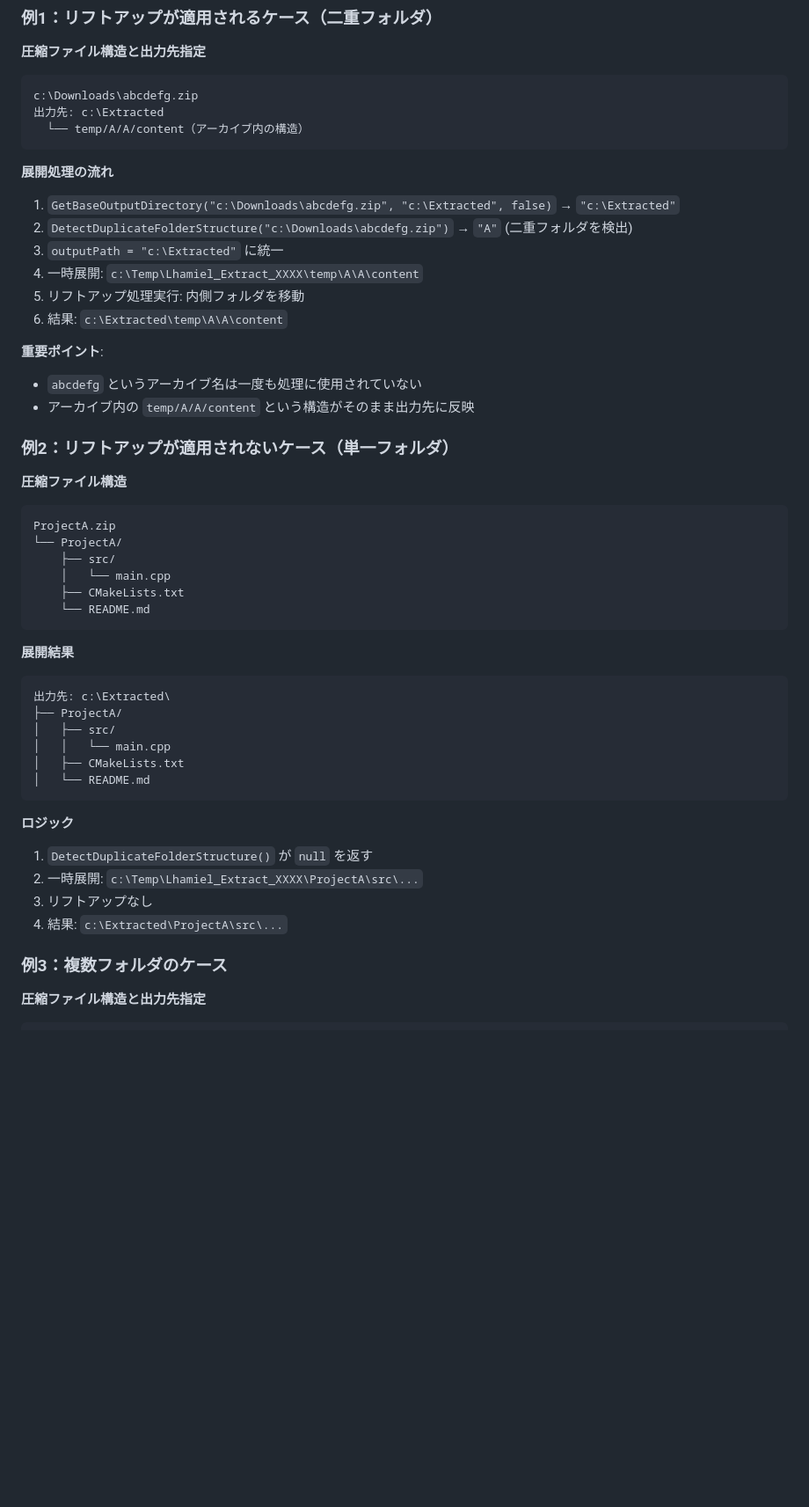
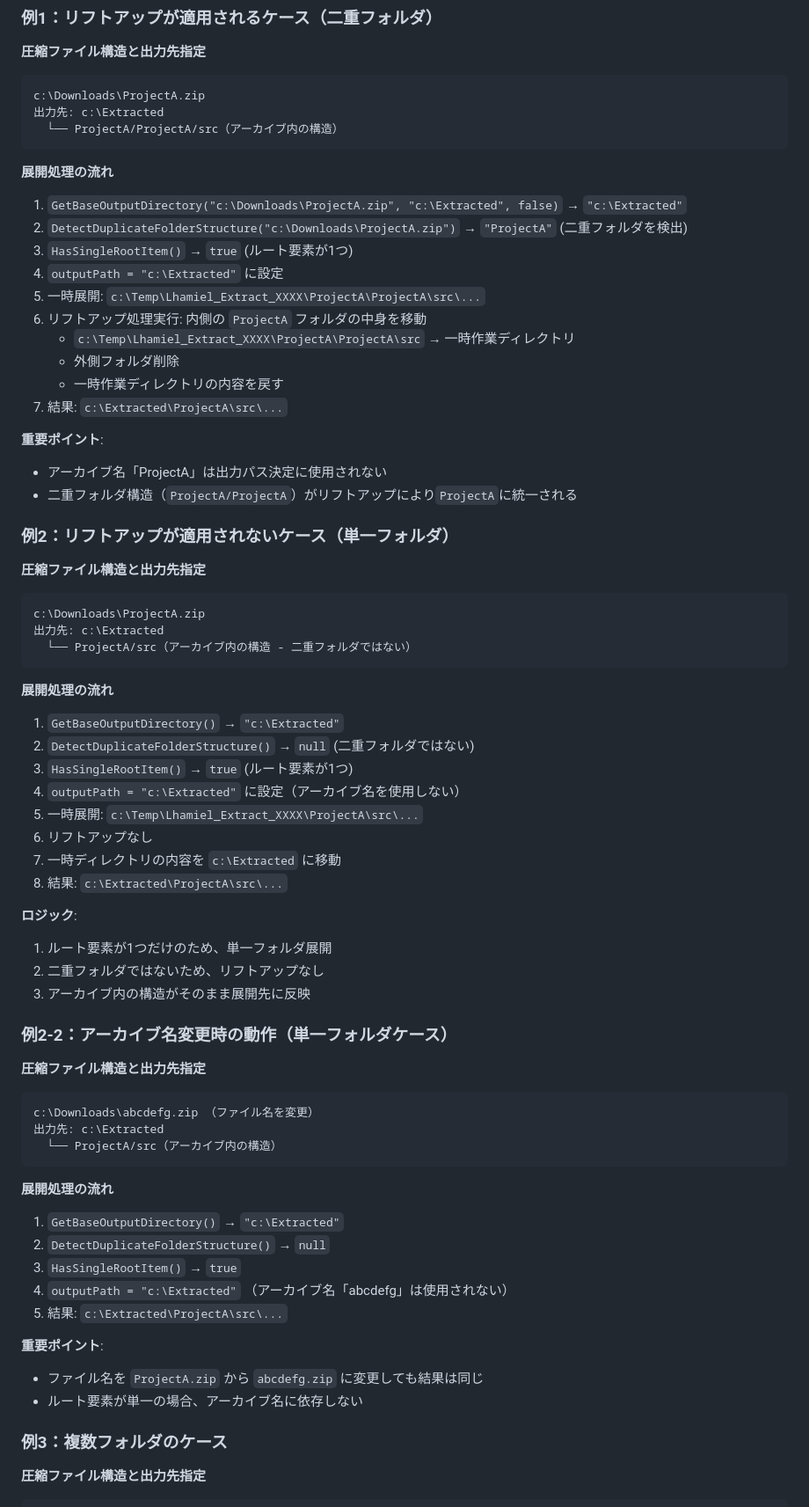
Before and after one commit to 1llum1n4t1s/Lhamiel, a Markdown page: DOUBLE_FOLDER_PREVENTION.md, the part around one of its changes. Shown at 88% size. Rendered like a GitHub page; blank space fills up the shorter version.

Commit message:
展開仕様の見直し

````diff
--- a/DOUBLE_FOLDER_PREVENTION.md
+++ b/DOUBLE_FOLDER_PREVENTION.md
@@ -221,50 +221,70 @@ outputPath に移動
 
 **圧縮ファイル構造と出力先指定**
 ```
-c:\Downloads\abcdefg.zip
+c:\Downloads\ProjectA.zip
 出力先: c:\Extracted
-  └── temp/A/A/content（アーカイブ内の構造）
+  └── ProjectA/ProjectA/src（アーカイブ内の構造）
 ```
 
 **展開処理の流れ**
-1. `GetBaseOutputDirectory("c:\Downloads\abcdefg.zip", "c:\Extracted", false)` → `"c:\Extracted"`
-2. `DetectDuplicateFolderStructure("c:\Downloads\abcdefg.zip")` → `"A"` (二重フォルダを検出)
-3. `outputPath = "c:\Extracted"` に統一
-4. 一時展開: `c:\Temp\Lhamiel_Extract_XXXX\temp\A\A\content`
-5. リフトアップ処理実行: 内側フォルダを移動
-6. 結果: `c:\Extracted\temp\A\A\content`
+1. `GetBaseOutputDirectory("c:\Downloads\ProjectA.zip", "c:\Extracted", false)` → `"c:\Extracted"`
+2. `DetectDuplicateFolderStructure("c:\Downloads\ProjectA.zip")` → `"ProjectA"` (二重フォルダを検出)
+3. `HasSingleRootItem()` → `true` (ルート要素が1つ)
+4. `outputPath = "c:\Extracted"` に設定
+5. 一時展開: `c:\Temp\Lhamiel_Extract_XXXX\ProjectA\ProjectA\src\...`
+6. リフトアップ処理実行: 内側の `ProjectA` フォルダの中身を移動
+   - `c:\Temp\Lhamiel_Extract_XXXX\ProjectA\ProjectA\src` → 一時作業ディレクトリ
+   - 外側フォルダ削除
+   - 一時作業ディレクトリの内容を戻す
+7. 結果: `c:\Extracted\ProjectA\src\...`
 
 **重要ポイント**:
-- `abcdefg` というアーカイブ名は一度も処理に使用されていない
-- アーカイブ内の `temp/A/A/content` という構造がそのまま出力先に反映
+- アーカイブ名「ProjectA」は出力パス決定に使用されない
+- 二重フォルダ構造（`ProjectA/ProjectA`）がリフトアップにより`ProjectA`に統一される
 
 ### 例2：リフトアップが適用されないケース（単一フォルダ）
 
-**圧縮ファイル構造**
+**圧縮ファイル構造と出力先指定**
 ```
-ProjectA.zip
-└── ProjectA/
-    ├── src/
-    │   └── main.cpp
-    ├── CMakeLists.txt
-    └── README.md
+c:\Downloads\ProjectA.zip
+出力先: c:\Extracted
+  └── ProjectA/src（アーカイブ内の構造 - 二重フォルダではない）
 ```
 
-**展開結果**
+**展開処理の流れ**
+1. `GetBaseOutputDirectory()` → `"c:\Extracted"`
+2. `DetectDuplicateFolderStructure()` → `null` (二重フォルダではない)
+3. `HasSingleRootItem()` → `true` (ルート要素が1つ)
+4. `outputPath = "c:\Extracted"` に設定（アーカイブ名を使用しない）
+5. 一時展開: `c:\Temp\Lhamiel_Extract_XXXX\ProjectA\src\...`
+6. リフトアップなし
+7. 一時ディレクトリの内容を `c:\Extracted` に移動
+8. 結果: `c:\Extracted\ProjectA\src\...`
+
+**ロジック**:
+1. ルート要素が1つだけのため、単一フォルダ展開
+2. 二重フォルダではないため、リフトアップなし
+3. アーカイブ内の構造がそのまま展開先に反映
+
+### 例2-2：アーカイブ名変更時の動作（単一フォルダケース）
+
+**圧縮ファイル構造と出力先指定**
 ```
-出力先: c:\Extracted\
-├── ProjectA/
-│   ├── src/
-│   │   └── main.cpp
-│   ├── CMakeLists.txt
-│   └── README.md
+c:\Downloads\abcdefg.zip （ファイル名を変更）
+出力先: c:\Extracted
+  └── ProjectA/src（アーカイブ内の構造）
 ```
 
-**ロジック**
-1. `DetectDuplicateFolderStructure()` が `null` を返す
-2. 一時展開: `c:\Temp\Lhamiel_Extract_XXXX\ProjectA\src\...`
-3. リフトアップなし
-4. 結果: `c:\Extracted\ProjectA\src\...`
+**展開処理の流れ**
+1. `GetBaseOutputDirectory()` → `"c:\Extracted"`
+2. `DetectDuplicateFolderStructure()` → `null`
+3. `HasSingleRootItem()` → `true`
+4. `outputPath = "c:\Extracted"` （アーカイブ名「abcdefg」は使用されない）
+5. 結果: `c:\Extracted\ProjectA\src\...`
+
+**重要ポイント**:
+- ファイル名を `ProjectA.zip` から `abcdefg.zip` に変更しても結果は同じ
+- ルート要素が単一の場合、アーカイブ名に依存しない
 
 ### 例3：複数フォルダのケース
 
````
Also changed, not shown: other parts of DOUBLE_FOLDER_PREVENTION.md (+25 -2 lines).
